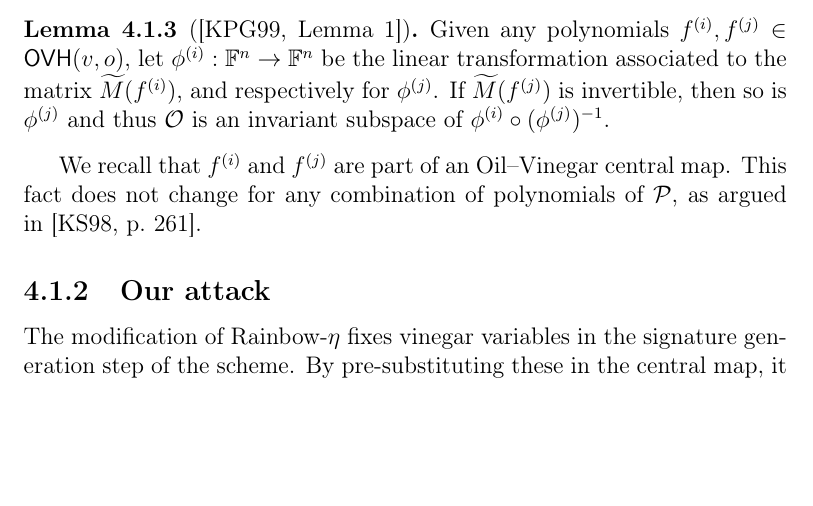
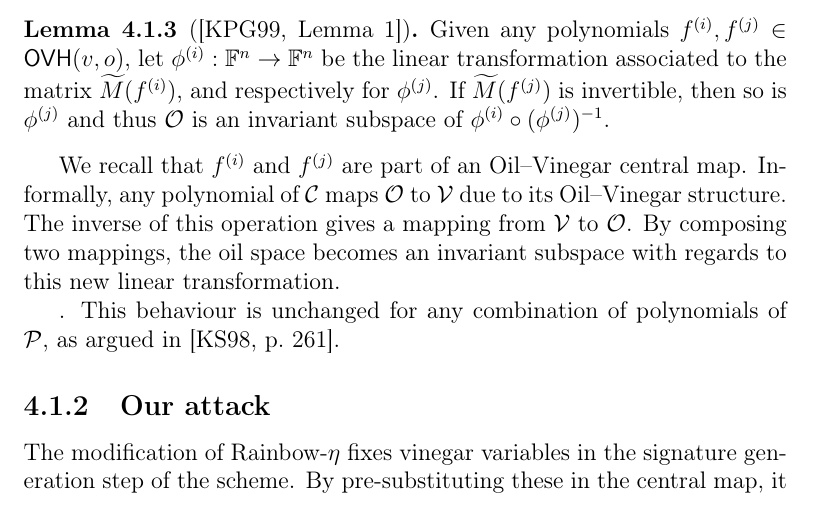
Before and after one commit to zambonin/msc, a LaTeX thesis (main.tex): part of page 52 of 68, cut so that both start at the same text, the shorter picture padded with empty space. Compiled offline with pdfLaTeX.

Commit message:
overleaf_to_git: update main.tex from r14708 to r14723

```diff
--- a/main.tex
+++ b/main.tex
@@ -1304,7 +1304,9 @@ The main observation of the attack is that combinations of matrices, each of whi
   Given any polynomials $f^{(i)}, f^{(j)} \in \textsf{OVH}(v, o)$, let $\phi^{(i)} : \mathbb{F}^{n} \to \mathbb{F}^{n}$ be the linear transformation associated to the matrix $\widetilde{M}(f^{(i)})$, and respectively for $\phi^{(j)}$. If $\widetilde{M}(f^{(j)})$ is invertible, then so is $\phi^{(j)}$ and thus $\mathcal{O}$ is an invariant subspace of $\phi^{(i)} \circ (\phi^{(j)})^{-1}$.
 \end{lemma}
 
-We recall that $f^{(i)}$ and $f^{(j)}$ are part of an Oil--Vinegar central map. This fact does not change for any combination of polynomials of $\mathcal{P}$, as argued in~\cite[p.~261]{Kipnis:199808}.
+We recall that $f^{(i)}$ and $f^{(j)}$ are part of an Oil--Vinegar central map. Informally, any polynomial of $\mathcal{C}$ maps $\mathcal{O}$ to $\mathcal{V}$ due to its Oil--Vinegar structure. The inverse of this operation gives a mapping from $\mathcal{V}$ to $\mathcal{O}$. By composing two mappings, the oil space becomes an invariant subspace with regards to this new linear transformation.
+
+. This behaviour is unchanged for any combination of polynomials of $\mathcal{P}$, as argued in~\cite[p.~261]{Kipnis:199808}.
 
 \subsection{Our attack}\label{subsec:etaks}
 
```
